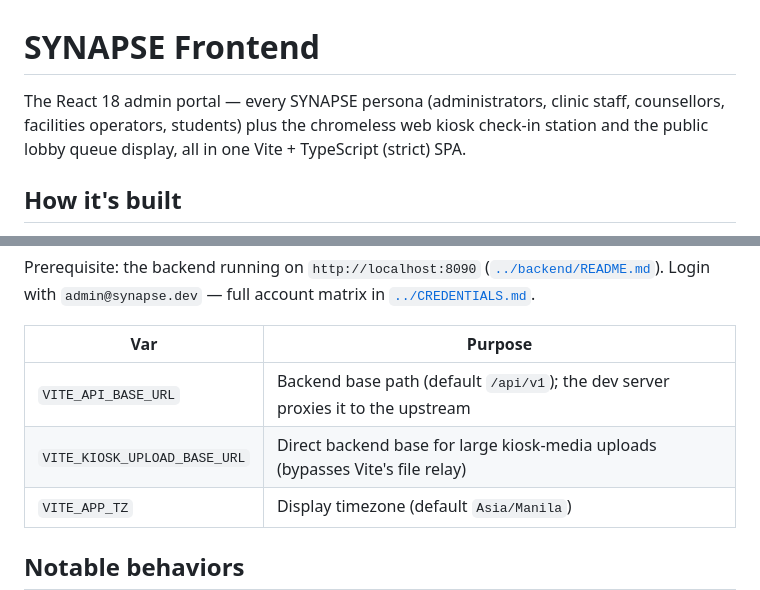
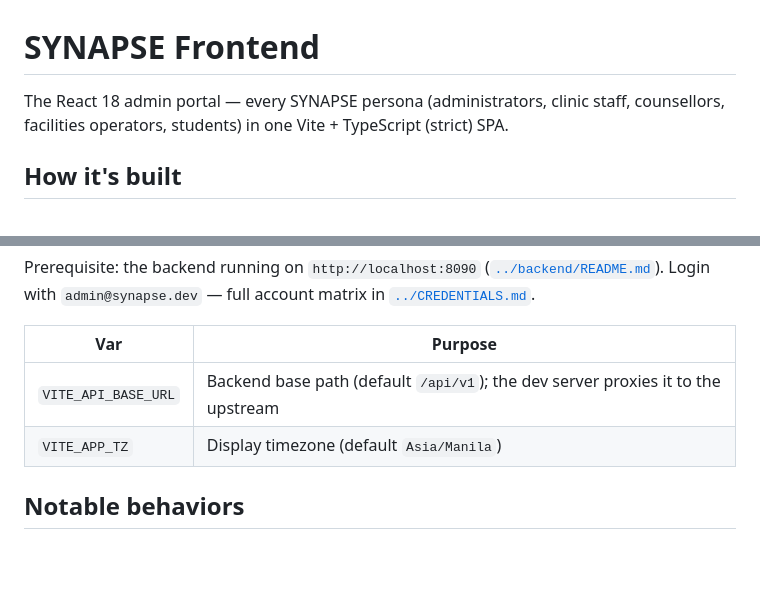
Before and after one commit to rafael-fu2025/zynapse, a Markdown page: frontend/README.md, 2 parts joined by grey strips. Rendered like a GitHub page; blank space fills up the shorter version.

```diff
--- a/frontend/README.md
+++ b/frontend/README.md
@@ -1,6 +1,6 @@
 # SYNAPSE Frontend
 
-The React 18 admin portal — every SYNAPSE persona (administrators, clinic staff, counsellors, facilities operators, students) plus the chromeless web kiosk check-in station and the public lobby queue display, all in one Vite + TypeScript (strict) SPA.
+The React 18 admin portal — every SYNAPSE persona (administrators, clinic staff, counsellors, facilities operators, students) in one Vite + TypeScript (strict) SPA.
 
 ## How it's built
 
@@ -43,7 +43,6 @@ Prerequisite: the backend running on `http://localhost:8090` ([`../backend/READM
 | Var | Purpose |
 |---|---|
 | `VITE_API_BASE_URL` | Backend base path (default `/api/v1`); the dev server proxies it to the upstream |
-| `VITE_KIOSK_UPLOAD_BASE_URL` | Direct backend base for large kiosk-media uploads (bypasses Vite's file relay) |
 | `VITE_APP_TZ` | Display timezone (default `Asia/Manila`) |
 
 ## Notable behaviors
```
Also changed, not shown: mobile/README.md (+3 -6 lines).
